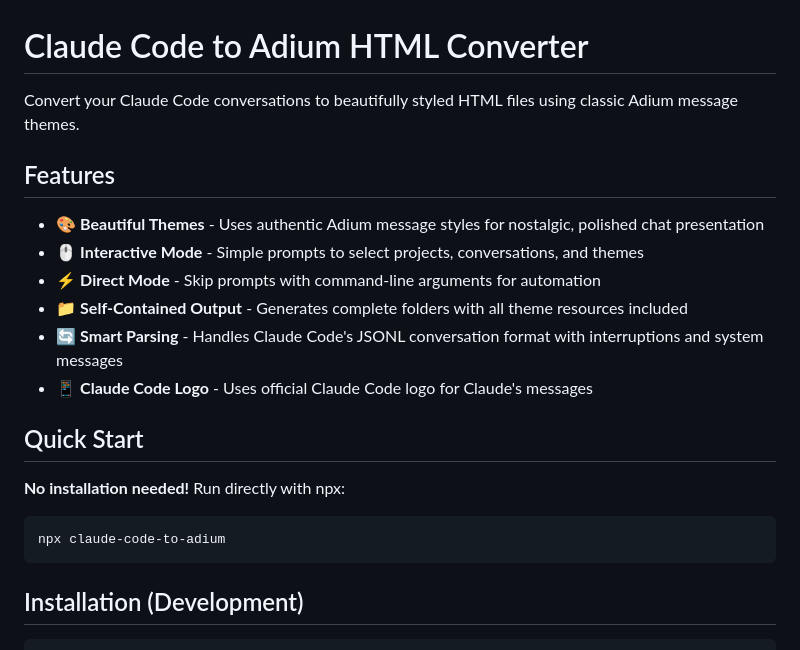
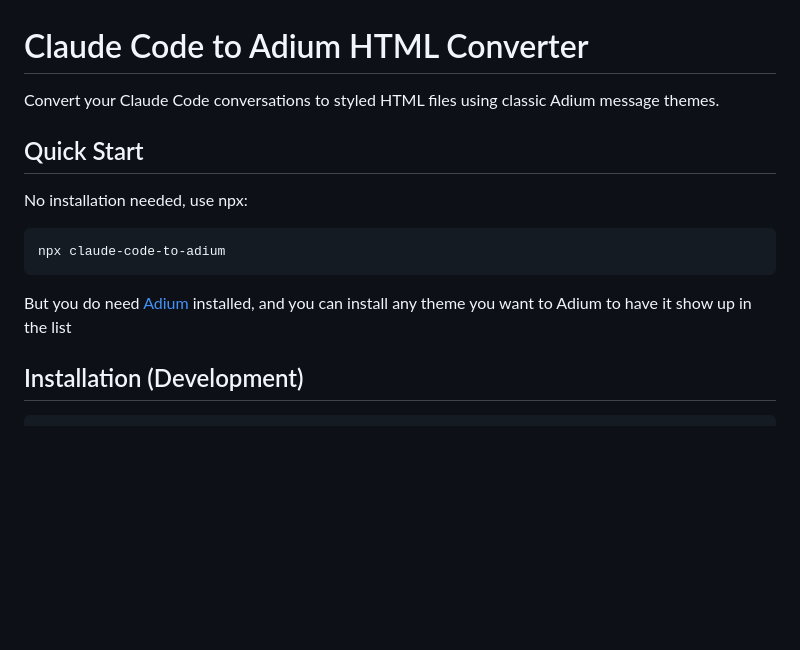
Before and after one commit to orta/claude-code-to-adium, a Markdown page: README.md, the part around the change. GitHub-like rendering; blank space fills up the shorter version.

Commit message:
README polish

````diff
--- a/README.md
+++ b/README.md
@@ -1,23 +1,16 @@
 # Claude Code to Adium HTML Converter
 
-Convert your Claude Code conversations to beautifully styled HTML files using classic Adium message themes.
-
-## Features
-
-- 🎨 **Beautiful Themes** - Uses authentic Adium message styles for nostalgic, polished chat presentation
-- 🖱️ **Interactive Mode** - Simple prompts to select projects, conversations, and themes
-- ⚡ **Direct Mode** - Skip prompts with command-line arguments for automation
-- 📁 **Self-Contained Output** - Generates complete folders with all theme resources included
-- 🔄 **Smart Parsing** - Handles Claude Code's JSONL conversation format with interruptions and system messages
-- 📱 **Claude Code Logo** - Uses official Claude Code logo for Claude's messages
+Convert your Claude Code conversations to styled HTML files using classic Adium message themes.
 
 ## Quick Start
 
-**No installation needed!** Run directly with npx:
+No installation needed, use npx:
 
 ```bash
 npx claude-code-to-adium
 ```
+
+But you do need [Adium](https://adium.im) installed, and you can install any theme you want to Adium to have it show up in the list
 
 ## Installation (Development)
 
````
